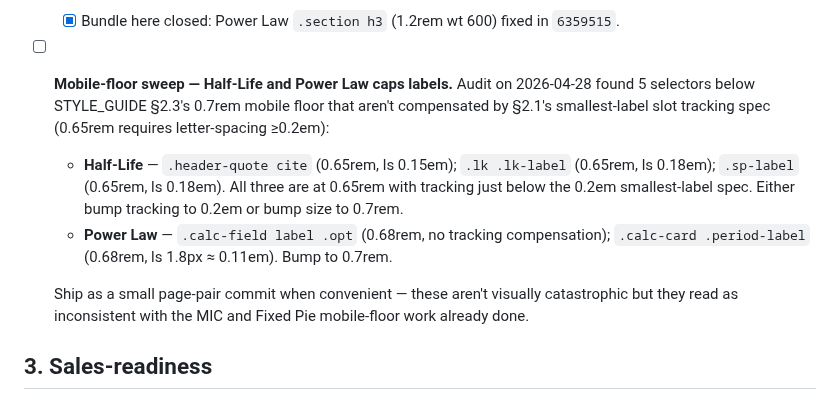
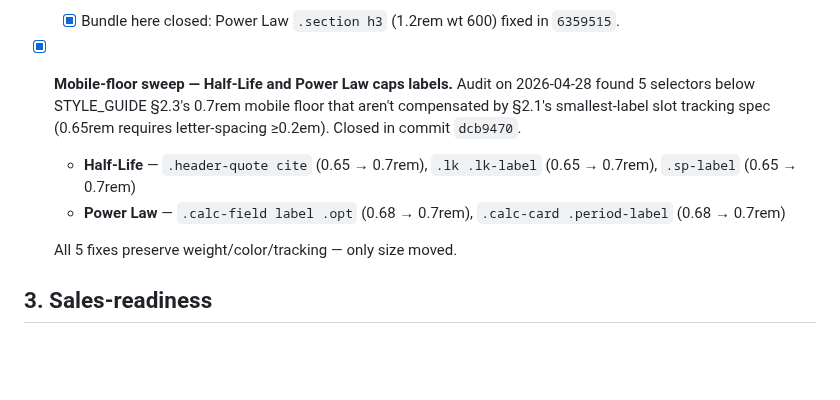
Before and after one commit to Lastcoinstanding/lastcoinstanding.com, a Markdown page: TECH_DEBT.md, the part around the change. Rendered like a GitHub page; blank space fills up the shorter version.

Commit message:
TECH_DEBT.md: close mobile-floor sweep item, ref commit dcb9470

```diff
--- a/TECH_DEBT.md
+++ b/TECH_DEBT.md
@@ -35,11 +35,11 @@ A running list of known issues, inconsistencies, and architectural improvements
   Process improvement #3 (from 2026-04-28 verification session): when the user authorizes a "coordinated sweep" across multiple pages, **first run `git status` and `git log --oneline -10` to establish a true baseline state**, BEFORE running an audit. The placeholder text `<this commit>` on TECH_DEBT.md item #2 misled this session into believing the sweep was outstanding when it had actually been completed in commits `d375426` and `6359515`. An hour of audit work was no-op'd against an already-fixed working tree.
   - [x] Bundle here closed: Power Law `.section h3` (1.2rem wt 600) fixed in `6359515`.
 
-- [ ] **Mobile-floor sweep — Half-Life and Power Law caps labels.** Audit on 2026-04-28 found 5 selectors below STYLE_GUIDE §2.3's 0.7rem mobile floor that aren't compensated by §2.1's smallest-label slot tracking spec (0.65rem requires letter-spacing ≥0.2em):
-  - **Half-Life** — `.header-quote cite` (0.65rem, ls 0.15em); `.lk .lk-label` (0.65rem, ls 0.18em); `.sp-label` (0.65rem, ls 0.18em). All three are at 0.65rem with tracking just below the 0.2em smallest-label spec. Either bump tracking to 0.2em or bump size to 0.7rem.
-  - **Power Law** — `.calc-field label .opt` (0.68rem, no tracking compensation); `.calc-card .period-label` (0.68rem, ls 1.8px ≈ 0.11em). Bump to 0.7rem.
+- [x] **Mobile-floor sweep — Half-Life and Power Law caps labels.** Audit on 2026-04-28 found 5 selectors below STYLE_GUIDE §2.3's 0.7rem mobile floor that aren't compensated by §2.1's smallest-label slot tracking spec (0.65rem requires letter-spacing ≥0.2em). Closed in commit `dcb9470`.
+  - **Half-Life** — `.header-quote cite` (0.65 → 0.7rem), `.lk .lk-label` (0.65 → 0.7rem), `.sp-label` (0.65 → 0.7rem)
+  - **Power Law** — `.calc-field label .opt` (0.68 → 0.7rem), `.calc-card .period-label` (0.68 → 0.7rem)
 
-  Ship as a small page-pair commit when convenient — these aren't visually catastrophic but they read as inconsistent with the MIC and Fixed Pie mobile-floor work already done.
+  All 5 fixes preserve weight/color/tracking — only size moved.
 
 ## 3. Sales-readiness
 
```
